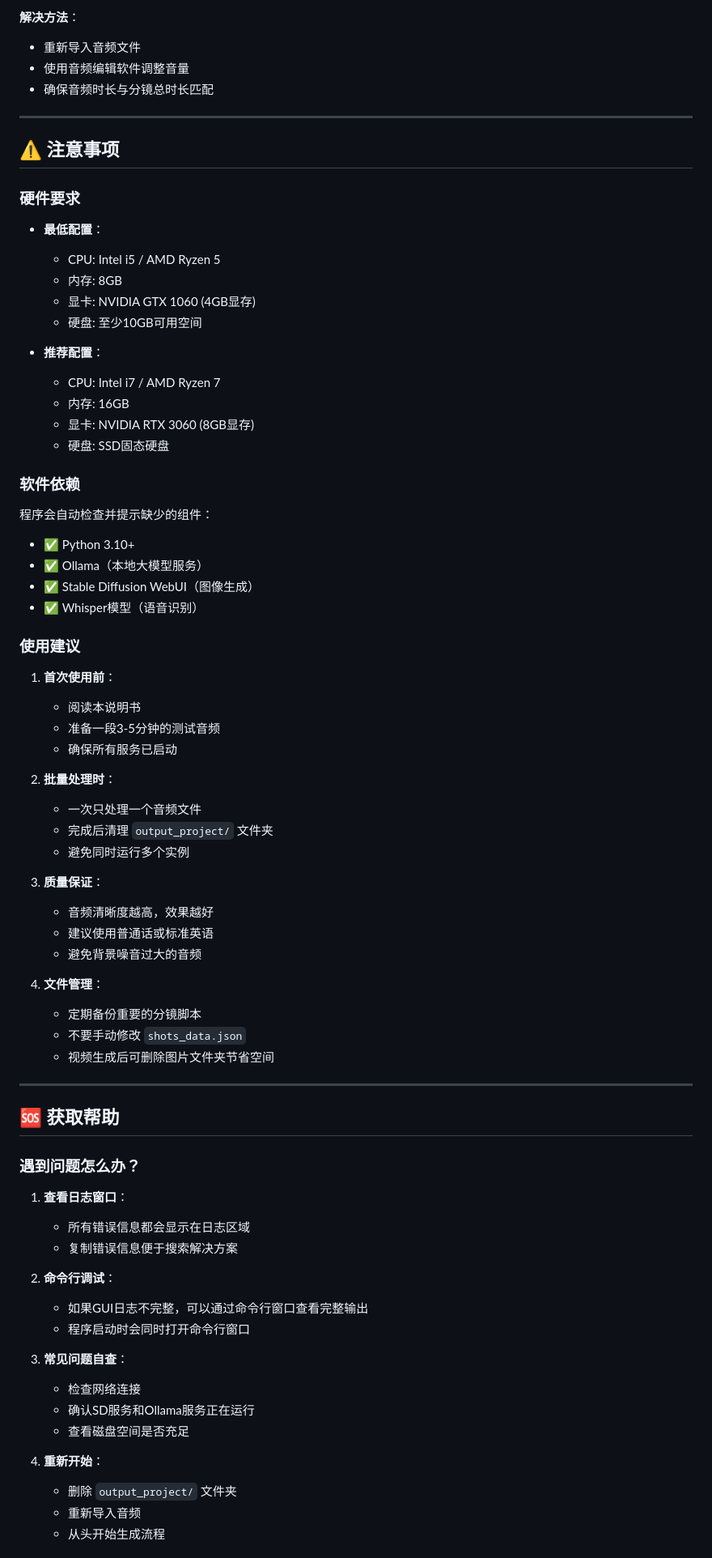
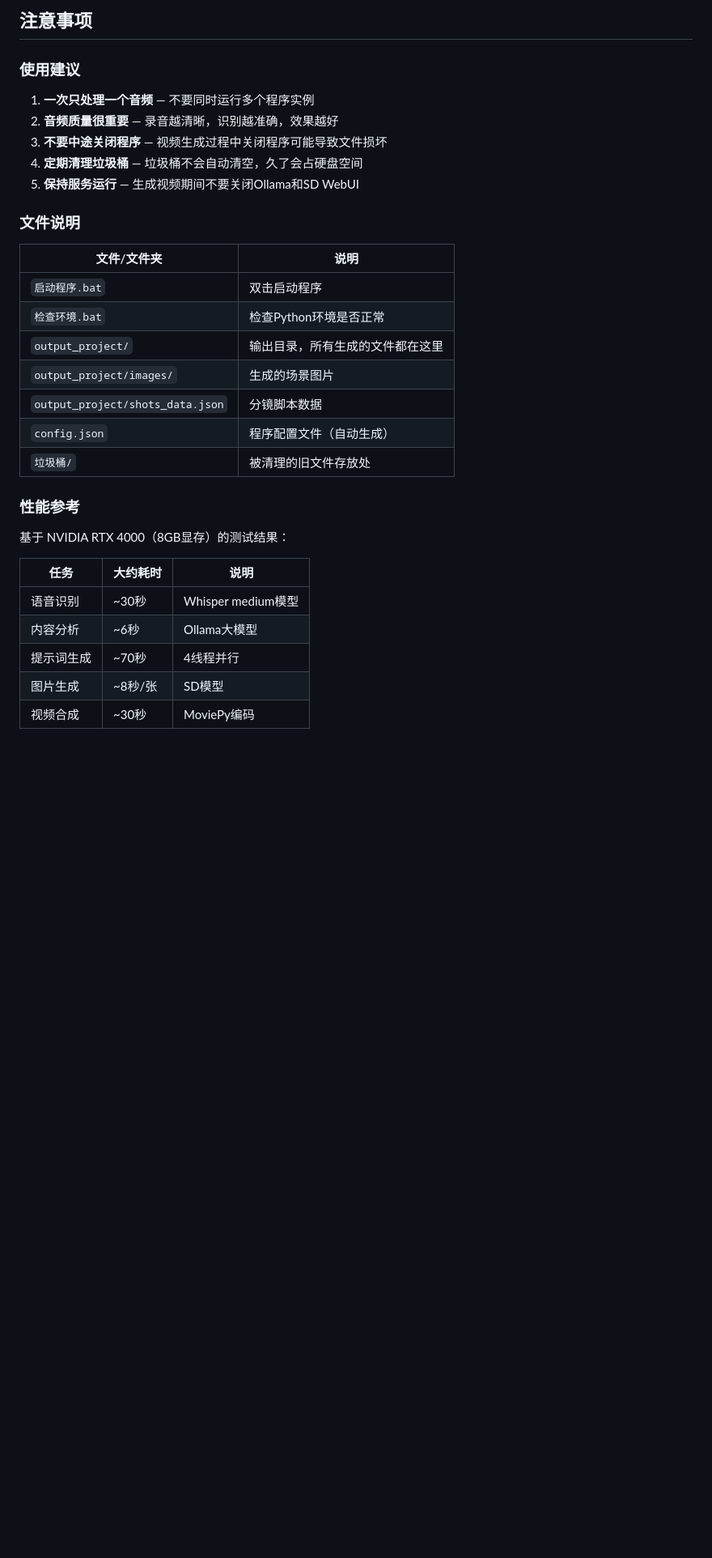
Before and after one commit to liudaba/Image-Video-Editor, a Markdown page: README.md, the part around one of its changes. Shown at 81% size. Drawn GitHub-style; blank space fills up the shorter version.

```diff
--- a/README.md
+++ b/README.md
@@ -220,74 +357,34 @@
-**解决方法**：
-- 重新导入音频文件
-- 使用音频编辑软件调整音量
-- 确保音频时长与分镜总时长匹配
-
----
-
-## ⚠️ 注意事项
-
-### 硬件要求
-- **最低配置**：
-  - CPU: Intel i5 / AMD Ryzen 5
-  - 内存: 8GB
-  - 显卡: NVIDIA GTX 1060 (4GB显存)
-  - 硬盘: 至少10GB可用空间
-
-- **推荐配置**：
-  - CPU: Intel i7 / AMD Ryzen 7
-  - 内存: 16GB
-  - 显卡: NVIDIA RTX 3060 (8GB显存)
-  - 硬盘: SSD固态硬盘
-
-### 软件依赖
-程序会自动检查并提示缺少的组件：
-- ✅ Python 3.10+
-- ✅ Ollama（本地大模型服务）
-- ✅ Stable Diffusion WebUI（图像生成）
-- ✅ Whisper模型（语音识别）
+## 注意事项
 
 ### 使用建议
-1. **首次使用前**：
-   - 阅读本说明书
-   - 准备一段3-5分钟的测试音频
-   - 确保所有服务已启动
 
-2. **批量处理时**：
-   - 一次只处理一个音频文件
-   - 完成后清理 `output_project/` 文件夹
-   - 避免同时运行多个实例
+1. **一次只处理一个音频** — 不要同时运行多个程序实例
+2. **音频质量很重要** — 录音越清晰，识别越准确，效果越好
+3. **不要中途关闭程序** — 视频生成过程中关闭程序可能导致文件损坏
+4. **定期清理垃圾桶** — 垃圾桶不会自动清空，久了会占硬盘空间
+5. **保持服务运行** — 生成视频期间不要关闭Ollama和SD WebUI
 
-3. **质量保证**：
-   - 音频清晰度越高，效果越好
-   - 建议使用普通话或标准英语
-   - 避免背景噪音过大的音频
+### 文件说明
 
-4. **文件管理**：
-   - 定期备份重要的分镜脚本
-   - 不要手动修改 `shots_data.json`
-   - 视频生成后可删除图片文件夹节省空间
+| 文件/文件夹 | 说明 |
+|-------------|------|
+| `启动程序.bat` | 双击启动程序 |
+| `检查环境.bat` | 检查Python环境是否正常 |
+| `output_project/` | 输出目录，所有生成的文件都在这里 |
+| `output_project/images/` | 生成的场景图片 |
+| `output_project/shots_data.json` | 分镜脚本数据 |
+| `config.json` | 程序配置文件（自动生成） |
+| `垃圾桶/` | 被清理的旧文件存放处 |
 
----
+### 性能参考
 
-## 🆘 获取帮助
+基于 NVIDIA RTX 4000（8GB显存）的测试结果：
 
-### 遇到问题怎么办？
+| 任务 | 大约耗时 | 说明 |
+|------|----------|------|
+| 语音识别 | ~30秒 | Whisper medium模型 |
+| 内容分析 | ~6秒 | Ollama大模型 |
+| 提示词生成 | ~70秒 | 4线程并行 |
+| 图片生成 | ~8秒/张 | SD模型 |
+| 视频合成 | ~30秒 | MoviePy编码 |
 
-1. **查看日志窗口**：
-   - 所有错误信息都会显示在日志区域
-   - 复制错误信息便于搜索解决方案
-
-2. **命令行调试**：
-   - 如果GUI日志不完整，可以通过命令行窗口查看完整输出
-   - 程序启动时会同时打开命令行窗口
-
-3. **常见问题自查**：
-   - 检查网络连接
-   - 确认SD服务和Ollama服务正在运行
-   - 查看磁盘空间是否充足
-
-4. **重新开始**：
-   - 删除 `output_project/` 文件夹
-   - 重新导入音频
-   - 从头开始生成流程
-
```
Also changed, not shown: other parts of README.md (+303 -227 lines).
